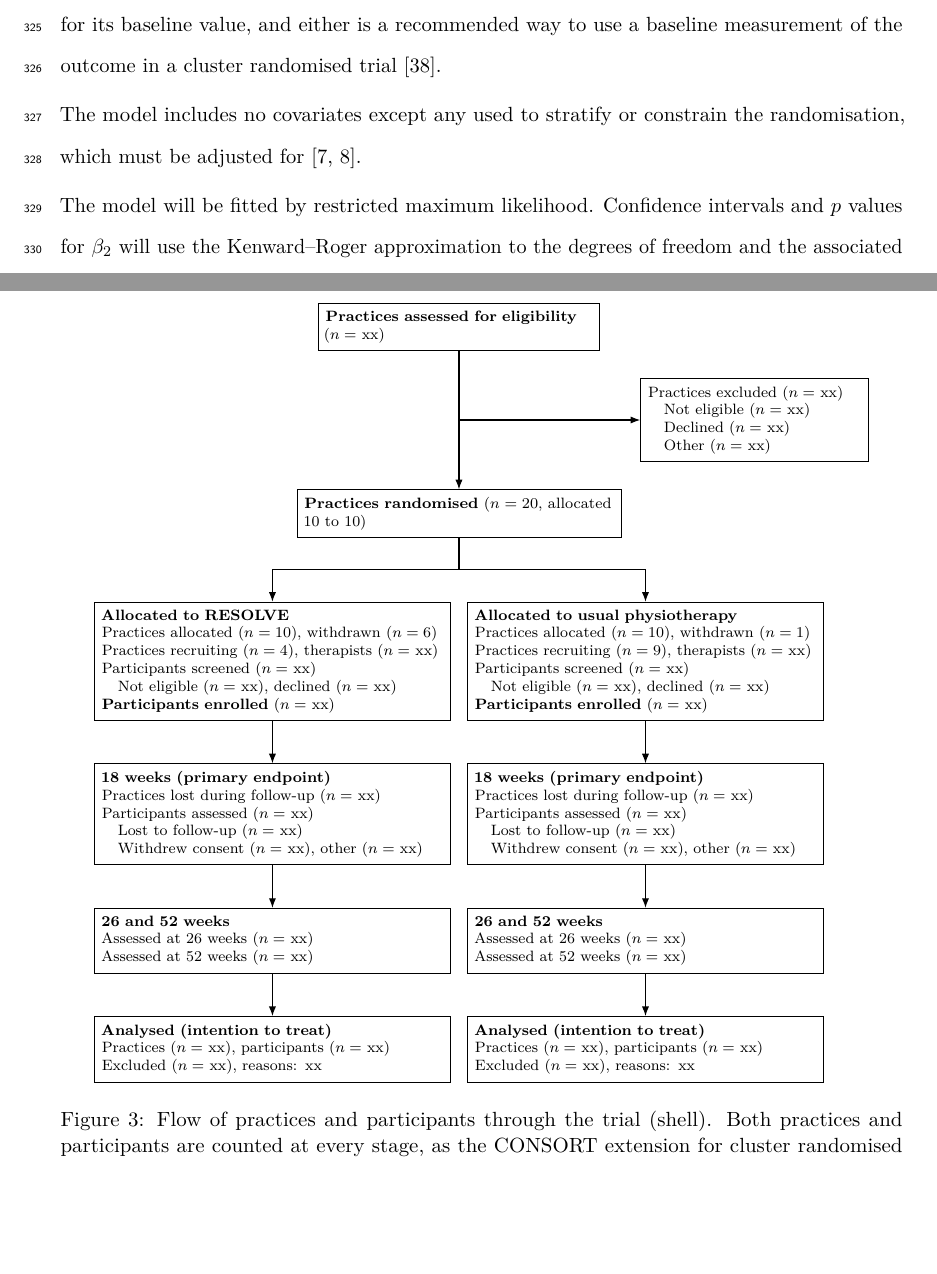
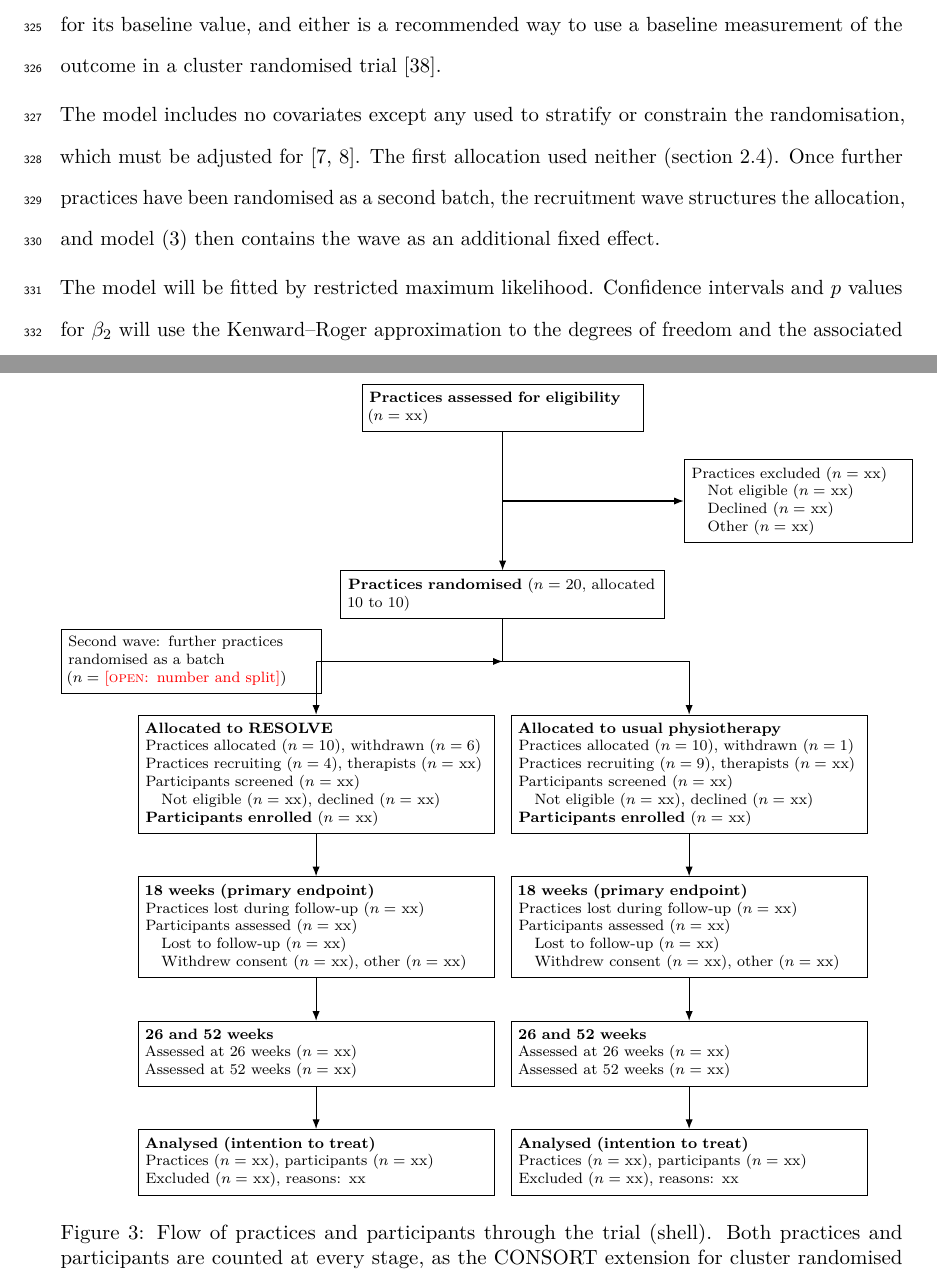
Before and after one commit to jdegenfellner/Resolve_Swiss_Statistical_Analysis_Plan, a LaTeX document (paper.tex): two parts of pages 14 and 23 of 29, joined at a grey line, cut so that both start at the same text, the shorter picture padded with empty space. Compiled offline with pdfLaTeX.

Commit message:
Promote the recruitment wave into the primary model and show the second wave in the flow diagram

```diff
--- a/paper.tex
+++ b/paper.tex
@@ -669,6 +669,10 @@ measurement of the outcome in a cluster randomised trial \citep{hooper2018}.
 
 The model includes no covariates except any used to stratify or constrain the
 randomisation, which must be adjusted for \citep{kahan2012, hemming2023}.
+The first allocation used neither (section~\ref{sec:randomisation}). Once
+further practices have been randomised as a second batch, the recruitment
+wave structures the allocation, and model \eqref{eq:primary} then contains
+the wave as an additional fixed effect.
 
 The model will be fitted by restricted maximum likelihood. Confidence intervals
 and $p$ values for $\beta_2$ will use the Kenward--Roger approximation to the
@@ -1025,18 +1027,25 @@ individuals at every stage \citep{campbell2012}.
    \quad Declined ($n=$ xx)\\
    \quad Other ($n=$ xx)};
 
+\coordinate (wavejunc) at ([yshift=-8mm]rand.south);
+\node[bx=46mm, anchor=east] (wave2) at ([xshift=-34mm]wavejunc)
+  {Second wave: further practices\\
+   randomised as a batch\\
+   ($n=$ \open{number and split})};
+
 \draw[arr] (elig.south) -- (rand.north);
 \draw[arr] (excbranch) -- (exc.west);
+\draw[arr] (wave2.east) -- (wavejunc);
 
 % ---- allocation --------------------------------------------------------
-\node[bx=64mm, anchor=north] (allocI) at ([xshift=-35mm,yshift=-12mm]rand.south)
+\node[bx=64mm, anchor=north] (allocI) at ([xshift=-35mm,yshift=-18mm]rand.south)
   {\textbf{Allocated to RESOLVE}\\
    Practices allocated ($n=10$), withdrawn ($n=6$)\\
    Practices recruiting ($n=4$), therapists ($n=$ xx)\\
    Participants screened ($n=$ xx)\\
    \quad Not eligible ($n=$ xx), declined ($n=$ xx)\\
    \textbf{Participants enrolled} ($n=$ xx)};
-\node[bx=64mm, anchor=north] (allocC) at ([xshift=35mm,yshift=-12mm]rand.south)
+\node[bx=64mm, anchor=north] (allocC) at ([xshift=35mm,yshift=-18mm]rand.south)
   {\textbf{Allocated to usual physiotherapy}\\
    Practices allocated ($n=10$), withdrawn ($n=1$)\\
    Practices recruiting ($n=9$), therapists ($n=$ xx)\\
@@ -1044,8 +1053,8 @@ individuals at every stage \citep{campbell2012}.
    \quad Not eligible ($n=$ xx), declined ($n=$ xx)\\
    \textbf{Participants enrolled} ($n=$ xx)};
 
-\draw[arr] (rand.south) -- ++(0,-6mm) -| (allocI.north);
-\draw[arr] (rand.south) -- ++(0,-6mm) -| (allocC.north);
+\draw[arr] (rand.south) -- ++(0,-8mm) -| (allocI.north);
+\draw[arr] (rand.south) -- ++(0,-8mm) -| (allocC.north);
 
 % ---- 18 weeks ----------------------------------------------------------
 \node[bx=64mm, anchor=north] (fuI) at ([yshift=-8mm]allocI.south)
```
Also changed, not shown: figures/flow_diagram.png, paper.pdf, paper.tex (2 more changed lines).
